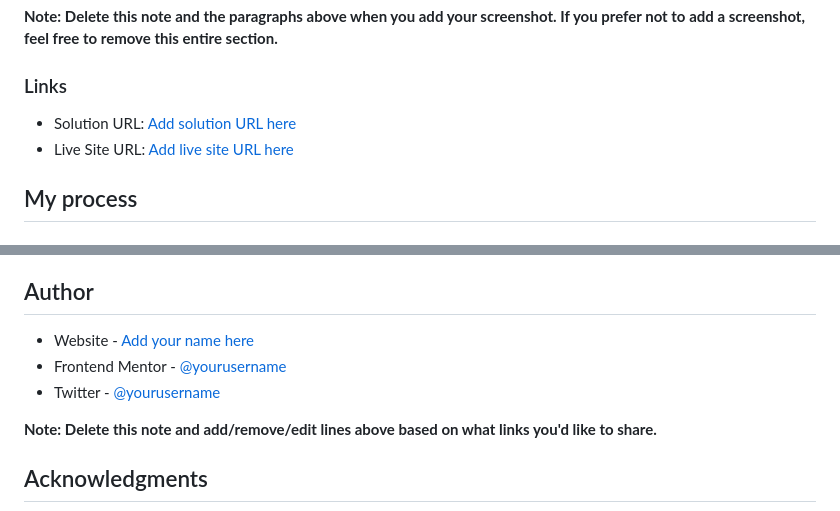
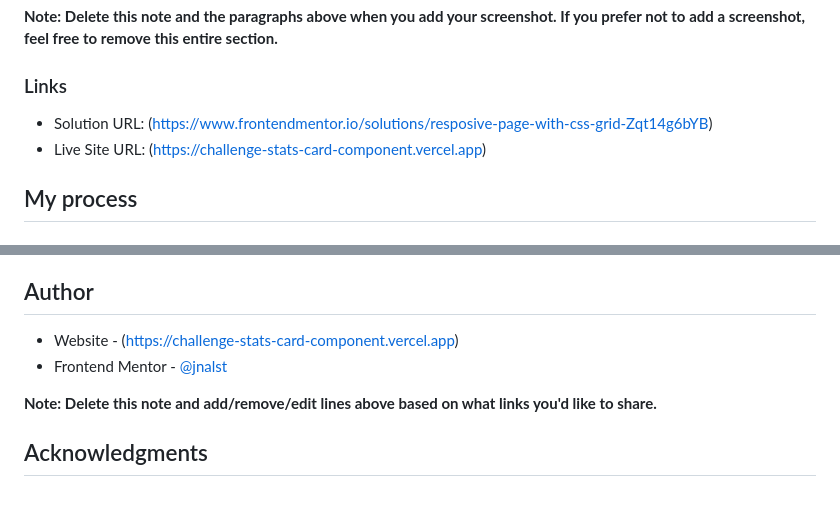
Before and after one commit to jnalst/CHALLENGE-stats-preview-card-component, a Markdown page: README.md, 2 parts joined by grey strips. Drawn GitHub-style.

```diff
--- a/README.md
+++ b/README.md
@@ -40,8 +40,8 @@ Then crop/optimize/edit your image however you like, add it to your project, and
 
 ### Links
 
-- Solution URL: [Add solution URL here](https://your-solution-url.com)
-- Live Site URL: [Add live site URL here](https://your-live-site-url.com)
+- Solution URL: (https://www.frontendmentor.io/solutions/resposive-page-with-css-grid-Zqt14g6bYB)
+- Live Site URL: (https://challenge-stats-card-component.vercel.app)
 
 ## My process
 
@@ -97,9 +97,8 @@ Use this section to outline areas that you want to continue focusing on in futur
 
 ## Author
 
-- Website - [Add your name here](https://www.your-site.com)
-- Frontend Mentor - [@yourusername](https://www.frontendmentor.io/profile/yourusername)
-- Twitter - [@yourusername](https://www.twitter.com/yourusername)
+- Website - (https://challenge-stats-card-component.vercel.app)
+- Frontend Mentor - [@jnalst](https://github.com/jnalst)
 
 **Note: Delete this note and add/remove/edit lines above based on what links you'd like to share.**
 
```
